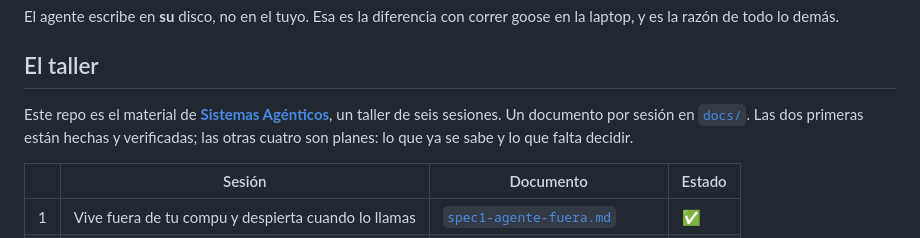
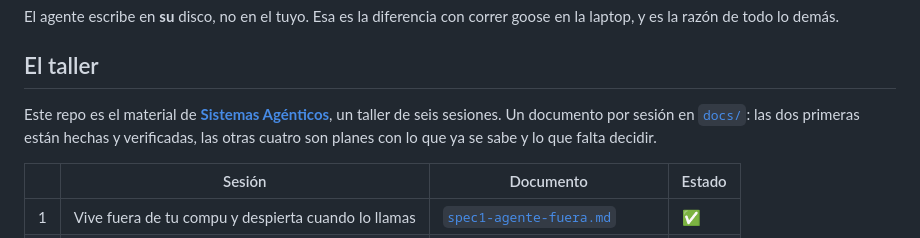
Before and after one commit to blissito/acp-agent-ui, a Markdown page: README.md, the part around the change. GitHub-like rendering.

Commit message:
Ajuste de saltos de linea en el README

```diff
--- a/README.md
+++ b/README.md
@@ -18,8 +18,8 @@ laptop, y es la razón de todo lo demás.
 ## El taller
 
 Este repo es el material de **[Sistemas Agénticos](https://www.fixtergeek.com/sistemas-agenticos)**,
-un taller de seis sesiones. Un documento por sesión en [`docs/`](docs/). Las dos primeras están hechas y verificadas; las otras cuatro son planes: lo que
-ya se sabe y lo que falta decidir.
+un taller de seis sesiones. Un documento por sesión en [`docs/`](docs/): las dos primeras están
+hechas y verificadas, las otras cuatro son planes con lo que ya se sabe y lo que falta decidir.
 
 | | Sesión | Documento | Estado |
 |---|---|---|---|
```
